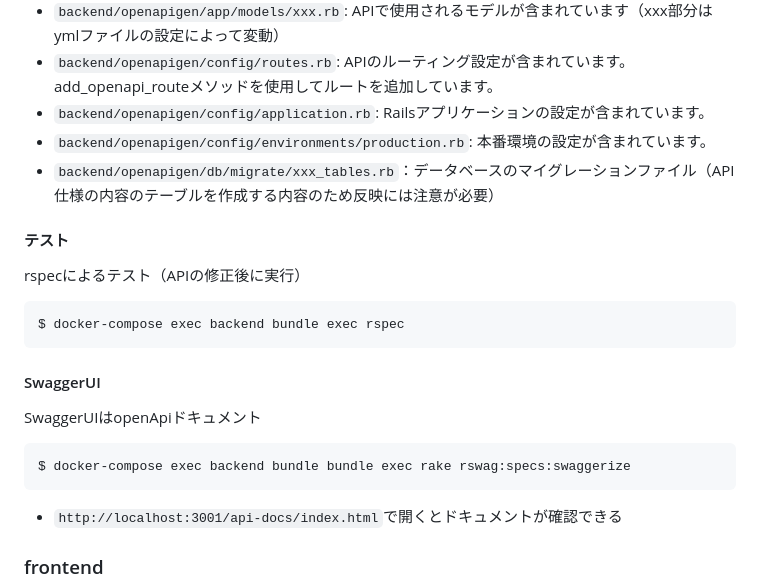
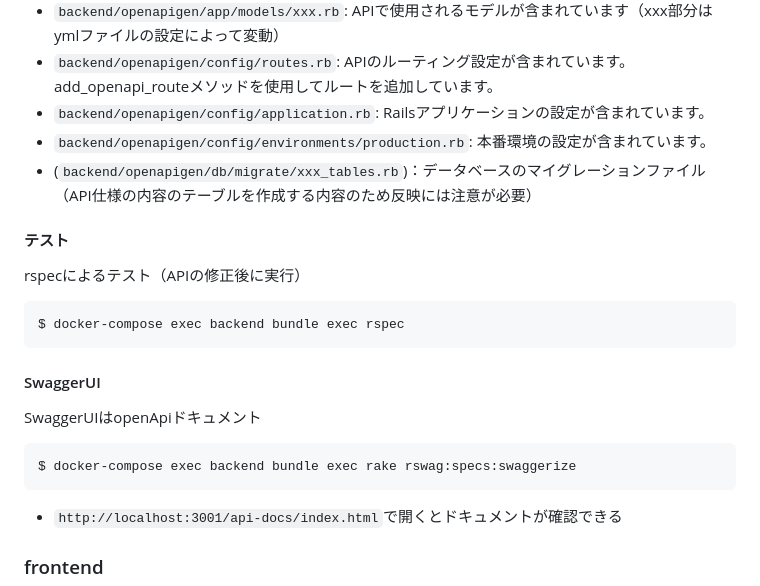
Before and after one commit to Conovel/environment, a Markdown page: README.md, the part around the change. Drawn GitHub-style.

Commit message:
コマンドなどを修正

````diff
--- a/README.md
+++ b/README.md
@@ -178,7 +178,7 @@ docker run --rm -v ${PROJECT_ROOT}:/local openapitools/openapi-generator-cli gen
 - `backend/openapigen/config/routes.rb`: APIのルーティング設定が含まれています。add_openapi_routeメソッドを使用してルートを追加しています。
 - `backend/openapigen/config/application.rb`: Railsアプリケーションの設定が含まれています。
 - `backend/openapigen/config/environments/production.rb`: 本番環境の設定が含まれています。
-- `backend/openapigen/db/migrate/xxx_tables.rb`：データベースのマイグレーションファイル（API仕様の内容のテーブルを作成する内容のため反映には注意が必要）
+- (`backend/openapigen/db/migrate/xxx_tables.rb`)：データベースのマイグレーションファイル（API仕様の内容のテーブルを作成する内容のため反映には注意が必要）
 
 #### テスト
 
@@ -190,7 +190,7 @@ $ docker-compose exec backend bundle exec rspec
 #### SwaggerUI
 SwaggerUIはopenApiドキュメント
 ```sh
-$ docker-compose exec backend bundle bundle exec rake rswag:specs:swaggerize
+$ docker-compose exec backend bundle exec rake rswag:specs:swaggerize
 ```
 - `http://localhost:3001/api-docs/index.html`で開くとドキュメントが確認できる
 
````
